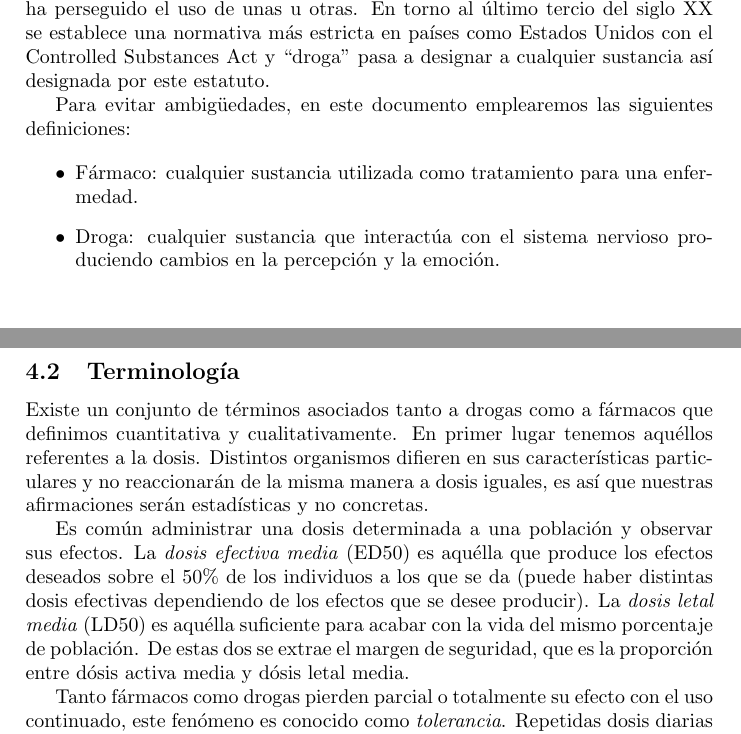
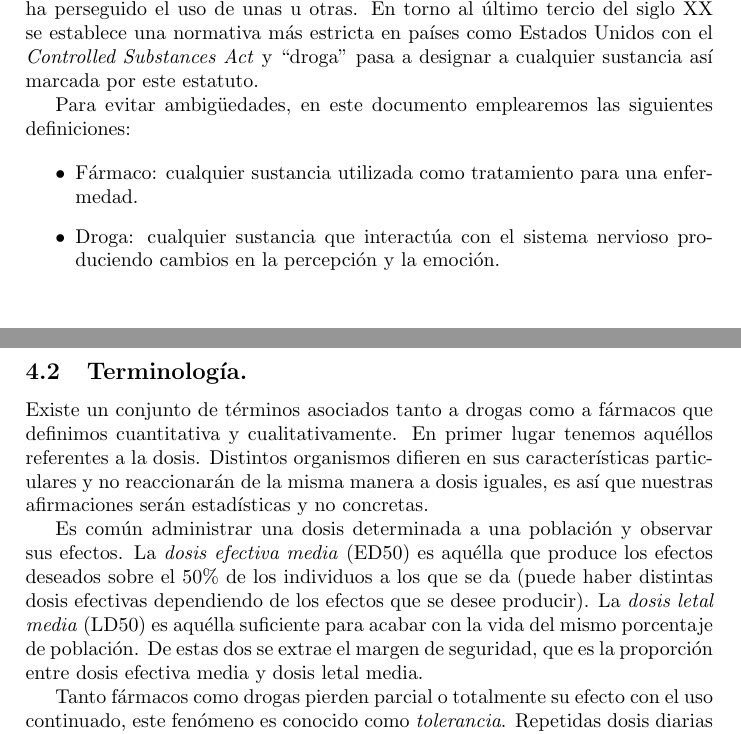
Before and after one commit to erikucenik/lsd-paper, a LaTeX paper (lsd.tex, which reads sections/brain.tex): two parts of pages 19 and 20 of 34, joined at a grey line, cut so that both start at the same text. Compiled offline with pdfLaTeX.

Commit message:
Minor fixes.

```diff
--- a/sections/brain.tex
+++ b/sections/brain.tex
@@ -12,7 +12,7 @@ Entre los no-alimentos encontramos sustancias que no solo actúan de manera som
 
 Es importante notar que el término \enquote{droga} es polisémico, y a veces se usa para denominar exclusivamente a sustancias con efecto sobre el SN, mientras que otras se emplea para referirse a cualquier cuerpo químico utilizado en medicina (la palabra \enquote{\textit{drug}} recibe este uso particularmente en la lengua inglesa).
 
-Por último es importante reconocer que muchas drogas son ilegales y, como tal, el término guarda otro significado en el ámbito del derecho. Históricamente la relación de la humanidad con las drogas ha sido asunto de controversia (véase el ejemplo del vino en la Antigua Roma), y de manera cultural o sistemática se ha perseguido el uso de unas u otras. En torno al último tercio del siglo XX se establece una normativa más estricta en países como Estados Unidos con el Controlled Substances Act y \enquote{droga} pasa a designar a cualquier sustancia así designada por este estatuto.
+Por último es importante reconocer que muchas drogas son ilegales y, como tal, el término guarda otro significado en el ámbito del derecho. Históricamente la relación de la humanidad con las drogas ha sido asunto de controversia (véase el ejemplo del vino en la Antigua Roma), y de manera cultural o sistemática se ha perseguido el uso de unas u otras. En torno al último tercio del siglo XX se establece una normativa más estricta en países como Estados Unidos con el \textit{Controlled Substances Act} y \enquote{droga} pasa a designar a cualquier sustancia así marcada por este estatuto.
 
 Para evitar ambigüedades, en este documento emplearemos las siguientes definiciones:
 
@@ -21,11 +21,11 @@ Para evitar ambigüedades, en este documento emplearemos las siguientes definici
 	\item Droga: cualquier sustancia que interactúa con el sistema nervioso produciendo cambios en la percepción y la emoción.
 \end{itemize}
 
-\subsection{Terminología}
+\subsection{Terminología.}
 
 Existe un conjunto de términos asociados tanto a drogas como a fármacos que definimos cuantitativa y cualitativamente. En primer lugar tenemos aquéllos referentes a la dosis. Distintos organismos difieren en sus características particulares y no reaccionarán de la misma manera a dosis iguales, es así que nuestras afirmaciones serán estadísticas y no concretas.
 
-Es común administrar una dosis determinada a una población y observar sus efectos. La \textit{dosis efectiva media} (ED50) es aquélla que produce los efectos deseados sobre el 50\% de los individuos a los que se da (puede haber distintas dosis efectivas dependiendo de los efectos que se desee producir). La \textit{dosis letal media} (LD50) es aquélla suficiente para acabar con la vida del mismo porcentaje de población. De estas dos se extrae el margen de seguridad, que es la proporción entre dósis activa media y dósis letal media.
+Es común administrar una dosis determinada a una población y observar sus efectos. La \textit{dosis efectiva media} (ED50) es aquélla que produce los efectos deseados sobre el 50\% de los individuos a los que se da (puede haber distintas dosis efectivas dependiendo de los efectos que se desee producir). La \textit{dosis letal media} (LD50) es aquélla suficiente para acabar con la vida del mismo porcentaje de población. De estas dos se extrae el margen de seguridad, que es la proporción entre dosis efectiva media y dosis letal media.
 
 Tanto fármacos como drogas pierden parcial o totalmente su efecto con el uso continuado, este fenómeno es conocido como \textit{tolerancia}. Repetidas dosis diarias de aspirina generan una tolerancia que la hace mucho menos efectiva. Esta capacidad de adaptación del cuerpo no es igual para todas las sustancias, por lo que la tolerancia que induce cada una ha de ser estudiada individualmente.
 
```
Also changed, not shown: sections/brain.tex (4 more changed lines).
